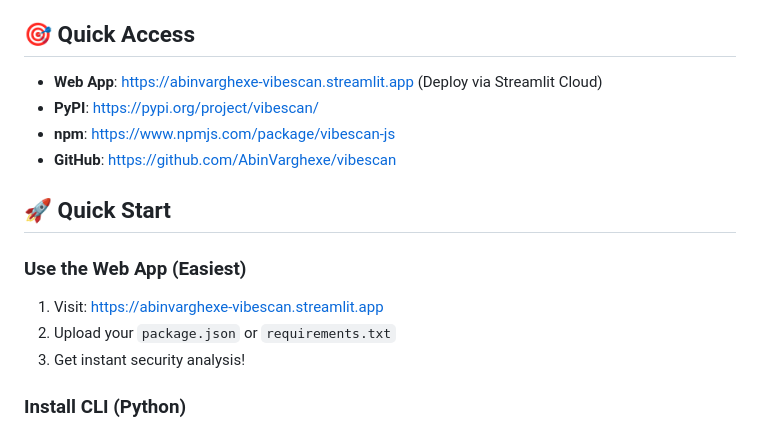
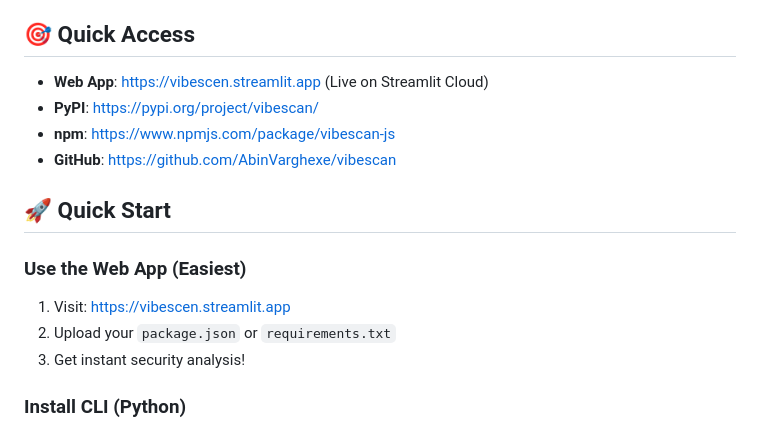
Before and after one commit to AbinVarghexe/vibescan, a Markdown page: INDEX.md, the part around the change. Drawn GitHub-style.

Commit message:
docs: add live Streamlit app URL (https://vibescen.streamlit.app)

```diff
--- a/INDEX.md
+++ b/INDEX.md
@@ -5,7 +5,7 @@ vibescan/
 
 ## 🎯 Quick Access
 
-- **Web App**: https://abinvarghexe-vibescan.streamlit.app (Deploy via Streamlit Cloud)
+- **Web App**: https://vibescen.streamlit.app (Live on Streamlit Cloud)
 - **PyPI**: https://pypi.org/project/vibescan/
 - **npm**: https://www.npmjs.com/package/vibescan-js
 - **GitHub**: https://github.com/AbinVarghexe/vibescan
@@ -13,7 +13,7 @@ vibescan/
 ## 🚀 Quick Start
 
 ### Use the Web App (Easiest)
-1. Visit: https://abinvarghexe-vibescan.streamlit.app
+1. Visit: https://vibescen.streamlit.app
 2. Upload your `package.json` or `requirements.txt`
 3. Get instant security analysis!
 
```
